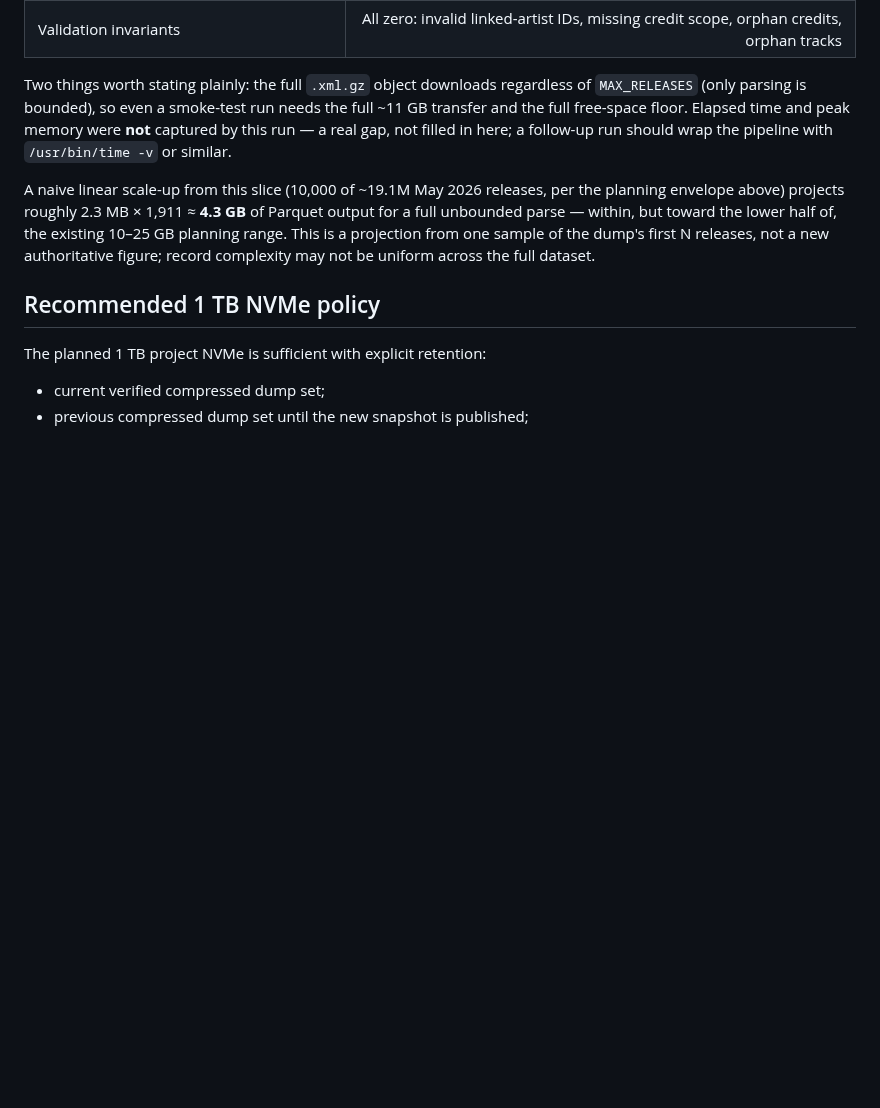
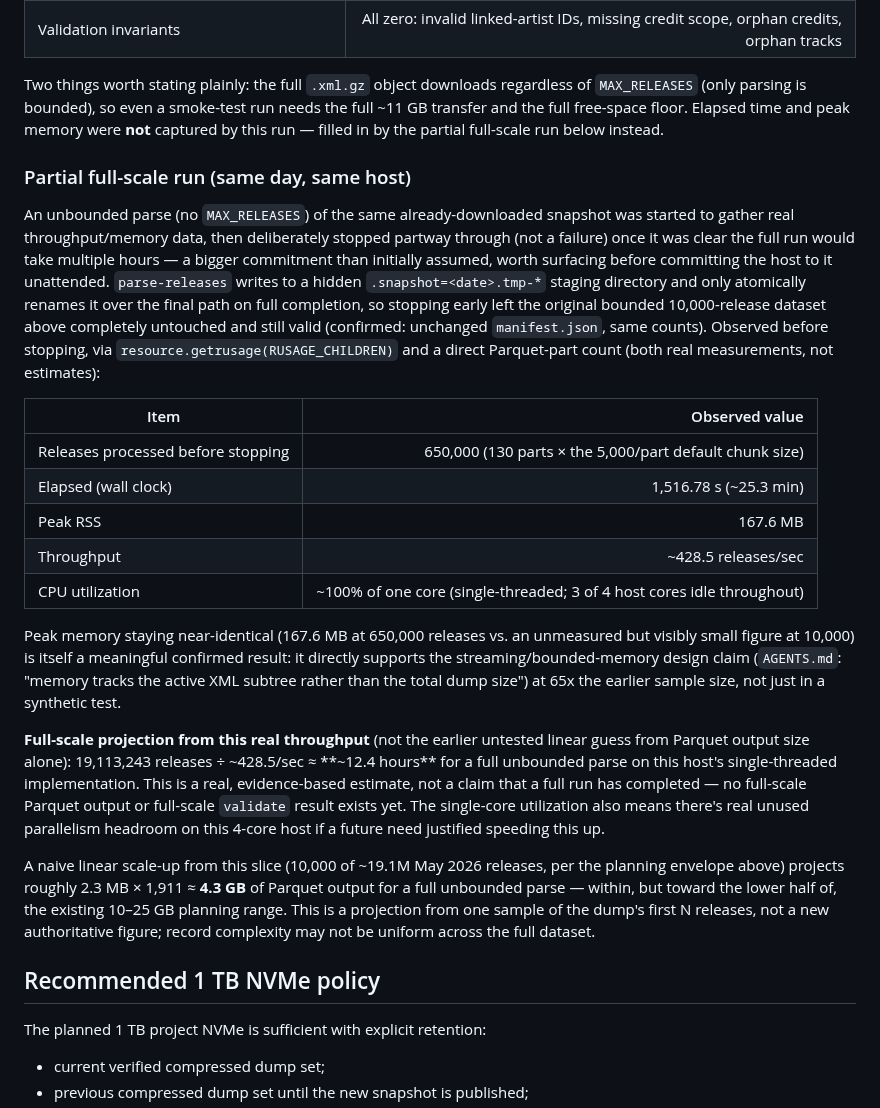
Before and after one commit to edonahue/networked-players, a Markdown page: docs/DATA_SIZING.md, the part around the change. Rendered like a GitHub page; blank space fills up the shorter version.

Commit message:
Record the partial full-scale parse: real throughput, memory, and time estimate
Started an unbounded parse of the already-downloaded June 2026 dump to
gather real full-scale benchmark data, then deliberately stopped it
after 650,000 real releases (130 Parquet parts) once it was clear the
full run would take multiple hours -- a bigger commitment than assumed,
worth surfacing before leaving the host on it unattended for half a day.

Real measurements before stopping: 1,516.78s elapsed, 167.6MB peak RSS,
~428.5 releases/sec, single-core utilization (3 of 4 cores idle).
Projects to ~12.4 hours for the full ~19.1M-release dataset. Peak memory
staying near-identical to the earlier 10,000-release run is itself a
meaningful confirmed result: it supports the streaming/bounded-memory
design claim at 65x the prior sample size, not just synthetically.

The atomic tmp-dir-then-rename write pattern meant stopping early left
the original bounded 10,000-release dataset completely untouched and
still valid -- confirmed via its unchanged manifest.json. Cleaned up the
abandoned .tmp-* staging directory (213MB, orphaned once its writer was
killed). Milestone 3's coordination-host-feasibility decision remains
open, now informed by real data instead of a projection derived from
Parquet output size alone.

Co-Authored-By: Claude Sonnet 5 <noreply@anthropic.com>

```diff
--- a/docs/DATA_SIZING.md
+++ b/docs/DATA_SIZING.md
@@ -51,8 +51,42 @@ hardware (Milestone 3). Observed, not projected:
 Two things worth stating plainly: the full `.xml.gz` object downloads regardless of
 `MAX_RELEASES` (only parsing is bounded), so even a smoke-test run needs the full
 ~11 GB transfer and the full free-space floor. Elapsed time and peak memory were
-**not** captured by this run — a real gap, not filled in here; a follow-up run should
-wrap the pipeline with `/usr/bin/time -v` or similar.
+**not** captured by this run — filled in by the partial full-scale run below instead.
+
+### Partial full-scale run (same day, same host)
+
+An unbounded parse (no `MAX_RELEASES`) of the same already-downloaded snapshot was
+started to gather real throughput/memory data, then deliberately stopped partway
+through (not a failure) once it was clear the full run would take multiple hours —
+a bigger commitment than initially assumed, worth surfacing before committing the
+host to it unattended. `parse-releases` writes to a hidden `.snapshot=<date>.tmp-*`
+staging directory and only atomically renames it over the final path on full
+completion, so stopping early left the original bounded 10,000-release dataset
+above completely untouched and still valid (confirmed: unchanged `manifest.json`,
+same counts). Observed before stopping, via `resource.getrusage(RUSAGE_CHILDREN)`
+and a direct Parquet-part count (both real measurements, not estimates):
+
+| Item | Observed value |
+| --- | ---: |
+| Releases processed before stopping | 650,000 (130 parts × the 5,000/part default chunk size) |
+| Elapsed (wall clock) | 1,516.78 s (~25.3 min) |
+| Peak RSS | 167.6 MB |
+| Throughput | ~428.5 releases/sec |
+| CPU utilization | ~100% of one core (single-threaded; 3 of 4 host cores idle throughout) |
+
+Peak memory staying near-identical (167.6 MB at 650,000 releases vs. an unmeasured
+but visibly small figure at 10,000) is itself a meaningful confirmed result: it
+directly supports the streaming/bounded-memory design claim (`AGENTS.md`: "memory
+tracks the active XML subtree rather than the total dump size") at 65x the earlier
+sample size, not just in a synthetic test.
+
+**Full-scale projection from this real throughput** (not the earlier untested linear
+guess from Parquet output size alone): 19,113,243 releases ÷ ~428.5/sec ≈ **~12.4
+hours** for a full unbounded parse on this host's single-threaded implementation.
+This is a real, evidence-based estimate, not a claim that a full run has completed —
+no full-scale Parquet output or full-scale `validate` result exists yet. The
+single-core utilization also means there's real unused parallelism headroom on this
+4-core host if a future need justified speeding this up.
 
 A naive linear scale-up from this slice (10,000 of ~19.1M May 2026 releases, per the
 planning envelope above) projects roughly 2.3 MB × 1,911 ≈ **4.3 GB** of Parquet
```
Also changed, not shown: docs/BUILD_PLAN.md (+13 -6 lines).
